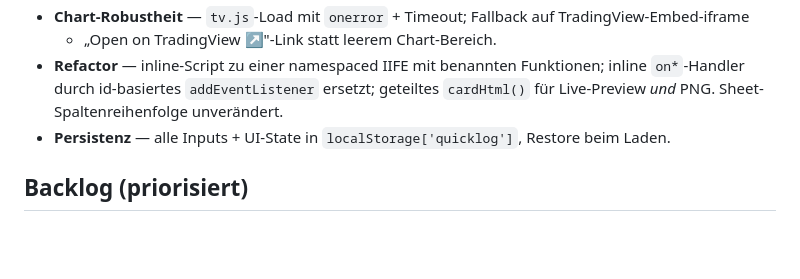
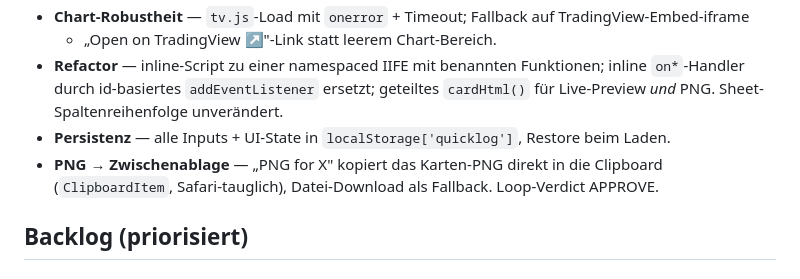
Before and after one commit to erikofantastiko/QuickLog, a Markdown page: Scratchpad.md, the part around the change. Drawn GitHub-style; blank space fills up the shorter version.

Commit message:
loop: P2 PNG-to-clipboard verdict (APPROVE) + changelog
Co-Authored-By: Claude Opus 4.8 (1M context) <noreply@anthropic.com>

```diff
--- a/Scratchpad.md
+++ b/Scratchpad.md
@@ -13,6 +13,8 @@ Laufende Notizen + priorisiertes Backlog. Projektkontext & Invarianten: [CLAUDE.
   durch id-basiertes `addEventListener` ersetzt; geteiltes `cardHtml()` für Live-Preview *und* PNG.
   Sheet-Spaltenreihenfolge unverändert.
 - **Persistenz** — alle Inputs + UI-State in `localStorage['quicklog']`, Restore beim Laden.
+- **PNG → Zwischenablage** — „PNG for X" kopiert das Karten-PNG direkt in die Clipboard
+  (`ClipboardItem`, Safari-tauglich), Datei-Download als Fallback. Loop-Verdict APPROVE.
 
 ## Backlog (priorisiert)
 
```
Also changed, not shown: loop/verdicts/p2-png-clipboard.md (added, +31 -0 lines).
